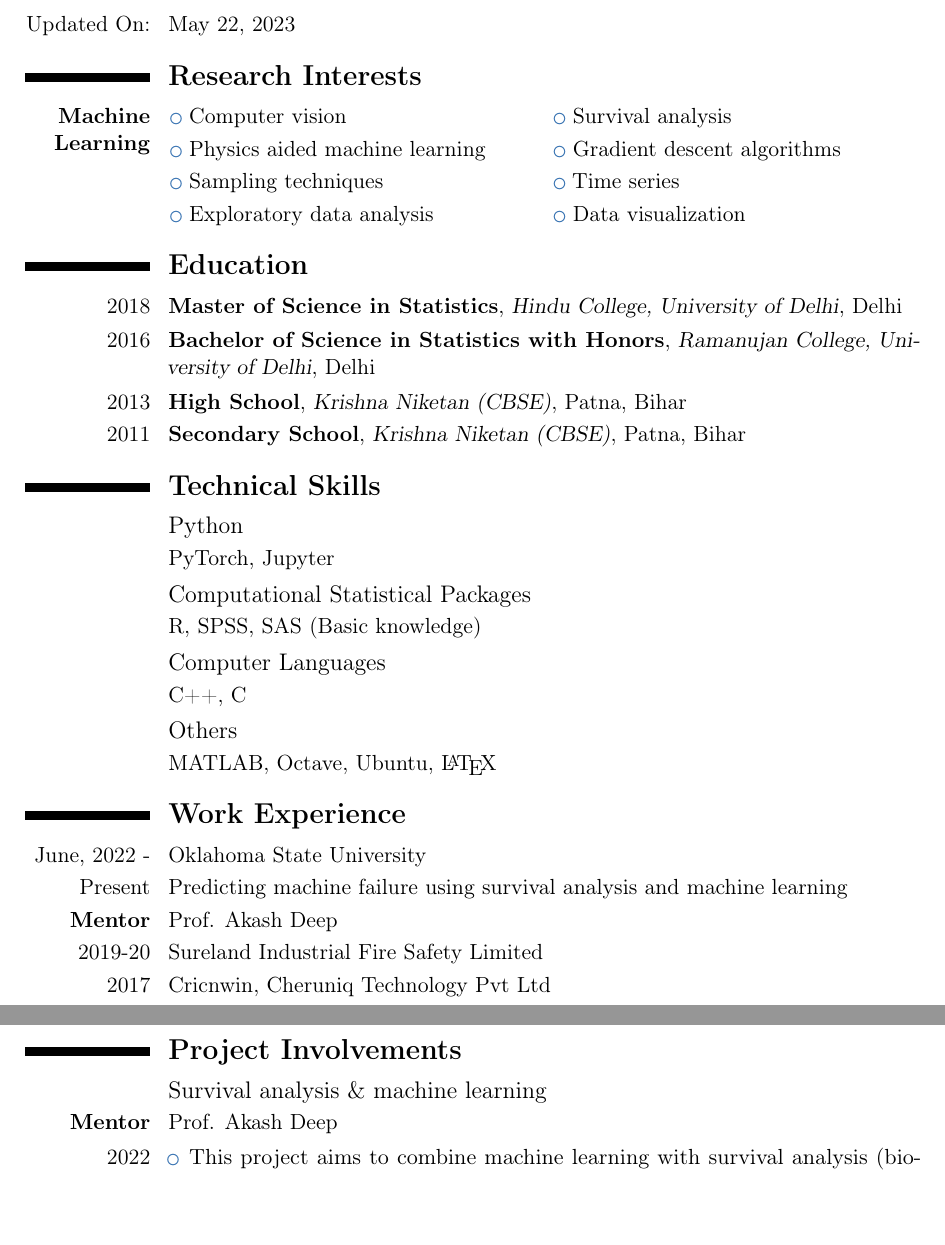
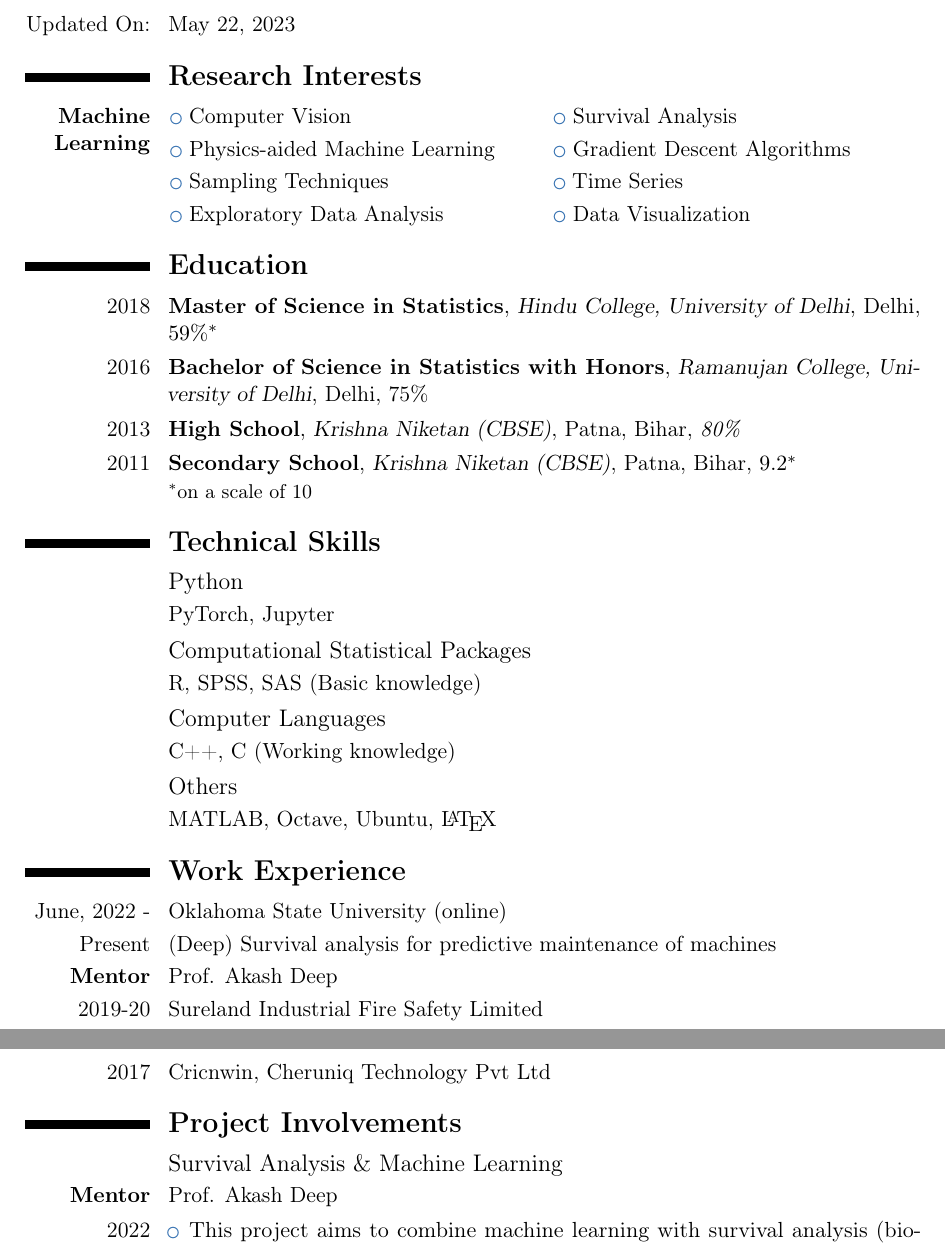
Before and after one commit to AnjaliML/Anjali_CV, a LaTeX CV (Anjali_CV.tex): two parts of pages 1 and 2 of 3, joined at a grey line, cut so that both start at the same text, the shorter picture padded with empty space. Compiled offline with pdfLaTeX.

Commit message:
updated version

```diff
--- a/Anjali_CV.tex
+++ b/Anjali_CV.tex
@@ -59,22 +59,22 @@ sorting=ydnt]{biblatex}
 	\cvitem{Updated On:}{\today}
 	\section{\textbf{Research Interests}}
 	\cvitem[-1em]{\textbf{Machine Learning}}{
-		\hspace{-25mm}\cvlistdoubleitem{Computer vision}{Survival analysis}
-		\hspace{-25mm}\cvlistdoubleitem{Physics aided machine learning}{Gradient descent algorithms}
-		\hspace{-25mm}\cvlistdoubleitem{Sampling techniques}{Time series}
-		\hspace{-25mm}\cvlistdoubleitem{Exploratory data analysis}{Data visualization}
+		\hspace{-25mm}\cvlistdoubleitem{Computer Vision}{Survival Analysis}
+		\hspace{-25mm}\cvlistdoubleitem{Physics-aided Machine Learning}{Gradient Descent Algorithms}
+		\hspace{-25mm}\cvlistdoubleitem{Sampling Techniques}{Time Series}
+		\hspace{-25mm}\cvlistdoubleitem{Exploratory Data Analysis}{Data Visualization}
 	}
 
+	\section{\textbf{Education}}
+	\cventry{2018}{Master of Science in Statistics}{Hindu College, University of Delhi}{Delhi}{$59\%^{*}$}{}
+	\cventry{2016}{Bachelor of Science in Statistics with Honors}{Ramanujan College, University of Delhi}{Delhi}{75\%}{}
+	\cventry{2013}{High School}{Krishna Niketan (CBSE)}{Patna, Bihar}{\textit{80\%}}{}
+	\cventry{2011}{Secondary School}{Krishna Niketan (CBSE)}{Patna, Bihar}{\textit{$9.2^{*}$}}{$^{*}$on a scale of 10}
 %	\section{\textbf{Education}}
-%	\cventry{2018}{Master of Science in Statistics}{Hindu College, University of Delhi}{Delhi}{$59\%^{*}$}{$^{*}$percentile score of 80\%}
-%	\cventry{2016}{Bachelor of Science in Statistics with Honors}{Ramanujan College, University of Delhi}{Delhi}{75\%}{}
-%	\cventry{2013}{High School}{Krishna Niketan (CBSE)}{Patna, Bihar}{\textit{80\%}}{}
-%	\cventry{2011}{Secondary School}{Krishna Niketan (CBSE)}{Patna, Bihar}{\textit{$9.2^{*}$}}{$^{*}$on a scale of 10}
-	\section{\textbf{Education}}
-	\cventry{2018}{Master of Science in Statistics}{Hindu College, University of Delhi}{Delhi}{}{}
-	\cventry{2016}{Bachelor of Science in Statistics with Honors}{Ramanujan College, University of Delhi}{Delhi}{}{}
-	\cventry{2013}{High School}{Krishna Niketan (CBSE)}{Patna, Bihar}{}{}
-	\cventry{2011}{Secondary School}{Krishna Niketan (CBSE)}{Patna, Bihar}{}{}
+%	\cventry{2018}{Master of Science in Statistics}{Hindu College, University of Delhi}{Delhi}{}{}
+%	\cventry{2016}{Bachelor of Science in Statistics with Honors}{Ramanujan College, University of Delhi}{Delhi}{}{}
+%	\cventry{2013}{High School}{Krishna Niketan (CBSE)}{Patna, Bihar}{}{}
+%	\cventry{2011}{Secondary School}{Krishna Niketan (CBSE)}{Patna, Bihar}{}{}
 
 	\section{\textbf{Technical Skills}}
 	\subsection{Python}
@@ -82,13 +82,13 @@ sorting=ydnt]{biblatex}
 	\subsection{Computational Statistical Packages}
 	\cvitem{}{R, SPSS, SAS (Basic knowledge)}
 	\subsection{Computer Languages}
-	\cvitem{}{C++, C}
+	\cvitem{}{C++, C (Working knowledge)}
 	\subsection{Others}
 	\cvitem{}{MATLAB, Octave, Ubuntu, \LaTeX}
 
 	\section{\textbf{Work Experience}}
-	\cvitem{June, 2022 -}{Oklahoma State University}
-	\cvitem{Present}{Predicting machine failure using survival analysis and machine learning}
+	\cvitem{June, 2022 -}{Oklahoma State University (online)}
+	\cvitem{Present}{(Deep) Survival analysis for predictive maintenance of machines}
 	\cvitem{\textbf{Mentor}}{Prof. Akash Deep}
 	\cvitem{2019-20}{Sureland Industrial Fire Safety Limited}
 	\cvitem{2017}{Cricnwin, Cheruniq Technology Pvt Ltd}
@@ -96,7 +96,7 @@ sorting=ydnt]{biblatex}
 %	\pagebreak
 
 \section{\textbf{Project Involvements}}
-\subsection{Survival analysis \& machine learning}
+\subsection{Survival Analysis \& Machine Learning}
 \cvitem{\textbf{Mentor}}{Prof. Akash Deep}
 \cvitem{2022}{
 	\begin{itemize}
```
Also changed, not shown: Anjali_CV.pdf.
